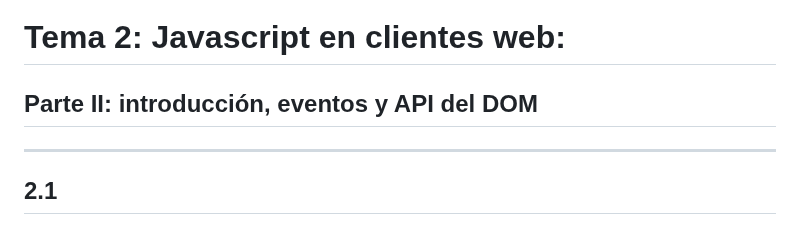
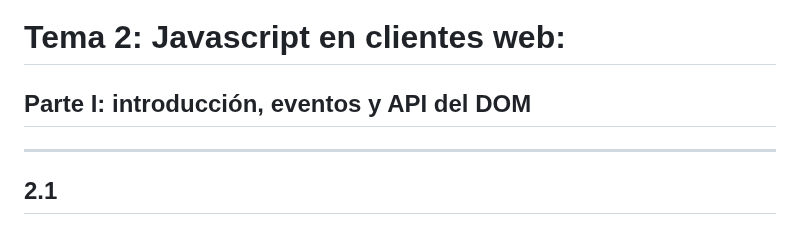
Before and after one commit to ottocol/ADI_2324, a Markdown page: teoria/cliente/intro_cliente.md, the part around the change. Rendered like a GitHub page.

Commit message:
corregida numeración

```diff
--- a/teoria/cliente/intro_cliente.md
+++ b/teoria/cliente/intro_cliente.md
@@ -1,7 +1,7 @@
 <!-- .slide: class="titulo" -->
 
 # Tema 2: Javascript en clientes web:
-## Parte II: introducción, eventos y API del DOM
+## Parte I: introducción, eventos y API del DOM
 
 
 ---
```
